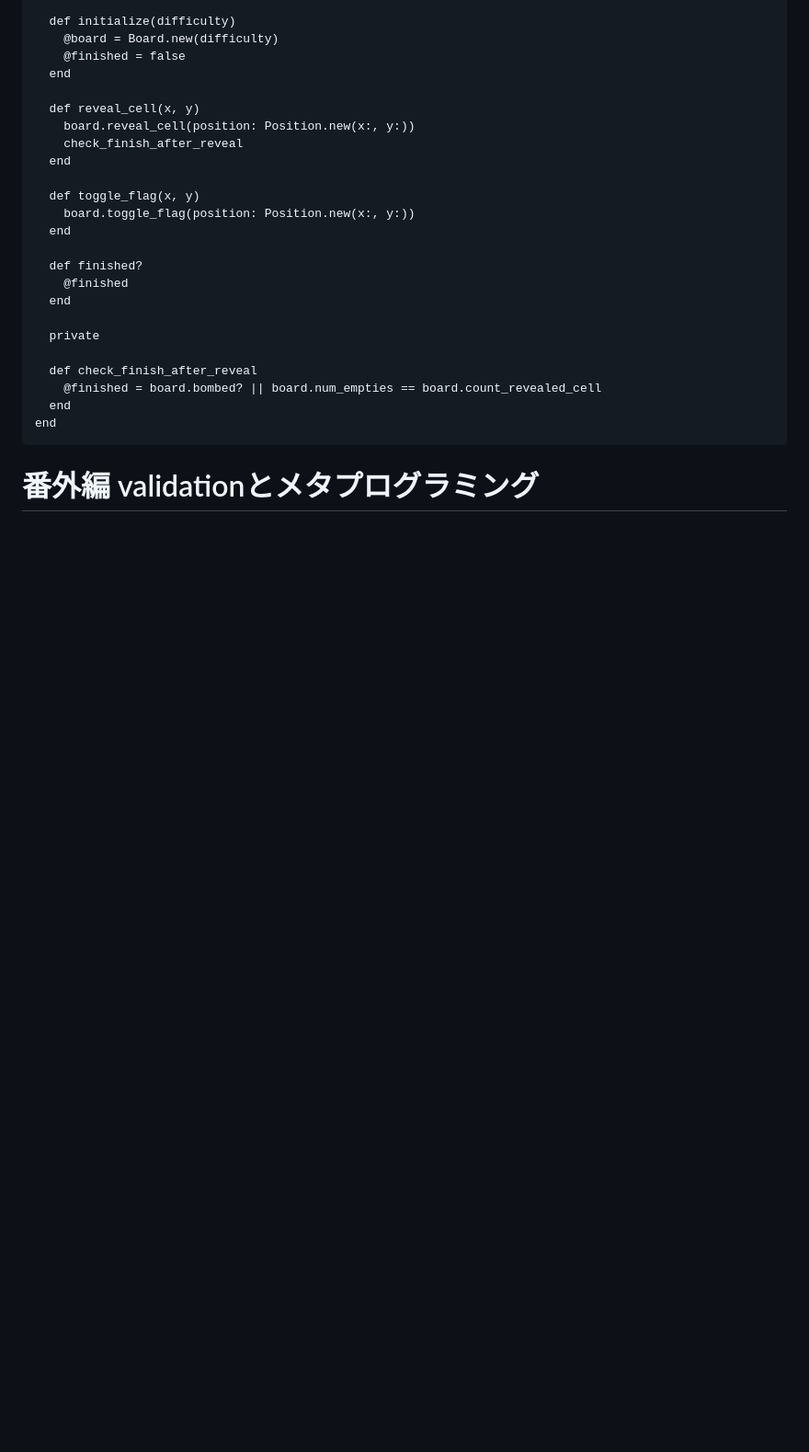
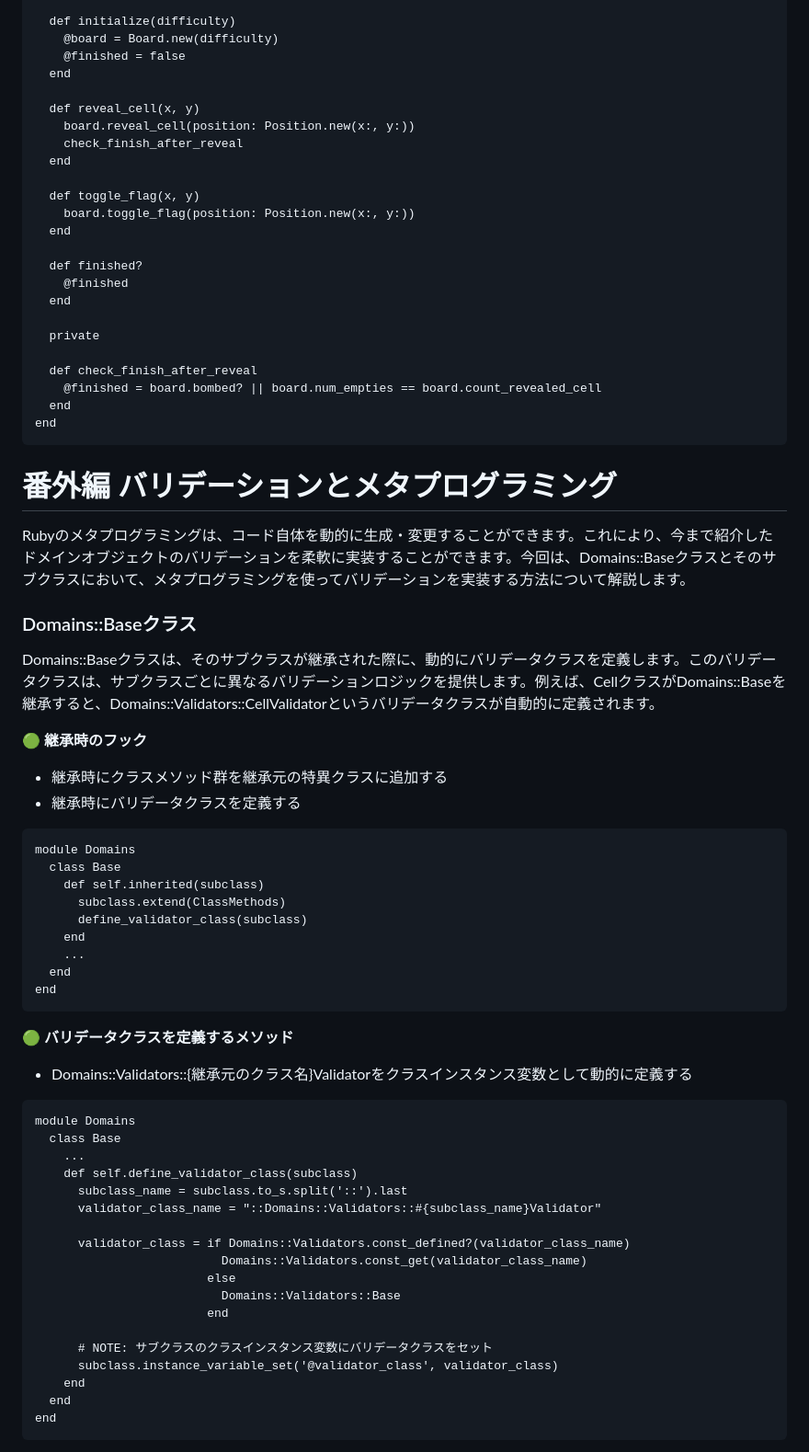
Before and after one commit to Yuhi-Sato/minesweeper, a Markdown page: articles/062cf4f30b083d.md, the part around the change printed below. Shown: that part at 92% size. Drawn GitHub-style; blank space fills up the shorter version.

````diff
--- a/articles/062cf4f30b083d.md
+++ b/articles/062cf4f30b083d.md
@@ -447,6 +447,47 @@ class Minesweeper < Base
 end
 ```
 
-# 番外編 validationとメタプログラミング
+# 番外編 バリデーションとメタプログラミング
+Rubyのメタプログラミングは、コード自体を動的に生成・変更することができます。これにより、今まで紹介したドメインオブジェクトのバリデーションを柔軟に実装することができます。今回は、Domains::Baseクラスとそのサブクラスにおいて、メタプログラミングを使ってバリデーションを実装する方法について解説します。
 
+### Domains::Baseクラス
+Domains::Baseクラスは、そのサブクラスが継承された際に、動的にバリデータクラスを定義します。このバリデータクラスは、サブクラスごとに異なるバリデーションロジックを提供します。例えば、CellクラスがDomains::Baseを継承すると、Domains::Validators::CellValidatorというバリデータクラスが自動的に定義されます。
 
+**🟢 継承時のフック**
+- 継承時にクラスメソッド群を継承元の特異クラスに追加する
+- 継承時にバリデータクラスを定義する
+```ruby:domains/base.rb
+module Domains
+  class Base
+    def self.inherited(subclass)
+      subclass.extend(ClassMethods)
+      define_validator_class(subclass)
+    end
+    ...
+  end
+end
+```
+
+**🟢 バリデータクラスを定義するメソッド**
+- Domains::Validators::{継承元のクラス名}Validatorをクラスインスタンス変数として動的に定義する
+```ruby:domains/base.rb
+module Domains
+  class Base
+    ...
+    def self.define_validator_class(subclass)
+      subclass_name = subclass.to_s.split('::').last
+      validator_class_name = "::Domains::Validators::#{subclass_name}Validator"
+
+      validator_class = if Domains::Validators.const_defined?(validator_class_name)
+                          Domains::Validators.const_get(validator_class_name)
+                        else
+                          Domains::Validators::Base
+                        end
+
+      # NOTE: サブクラスのクラスインスタンス変数にバリデータクラスをセット
+      subclass.instance_variable_set('@validator_class', validator_class)
+    end
+  end
+end
+```
+
````
Also changed, not shown: other parts of articles/062cf4f30b083d.md (+109 -0 lines).
